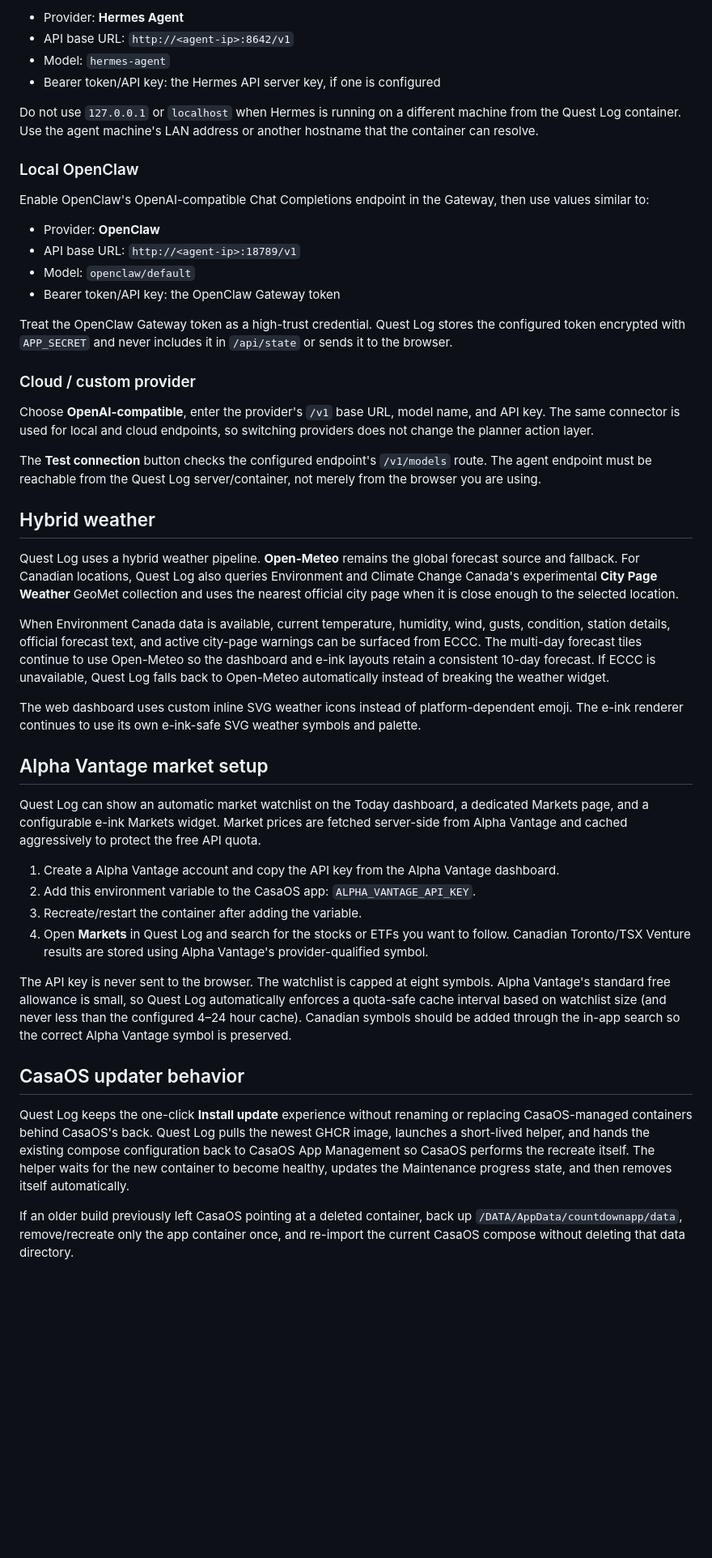
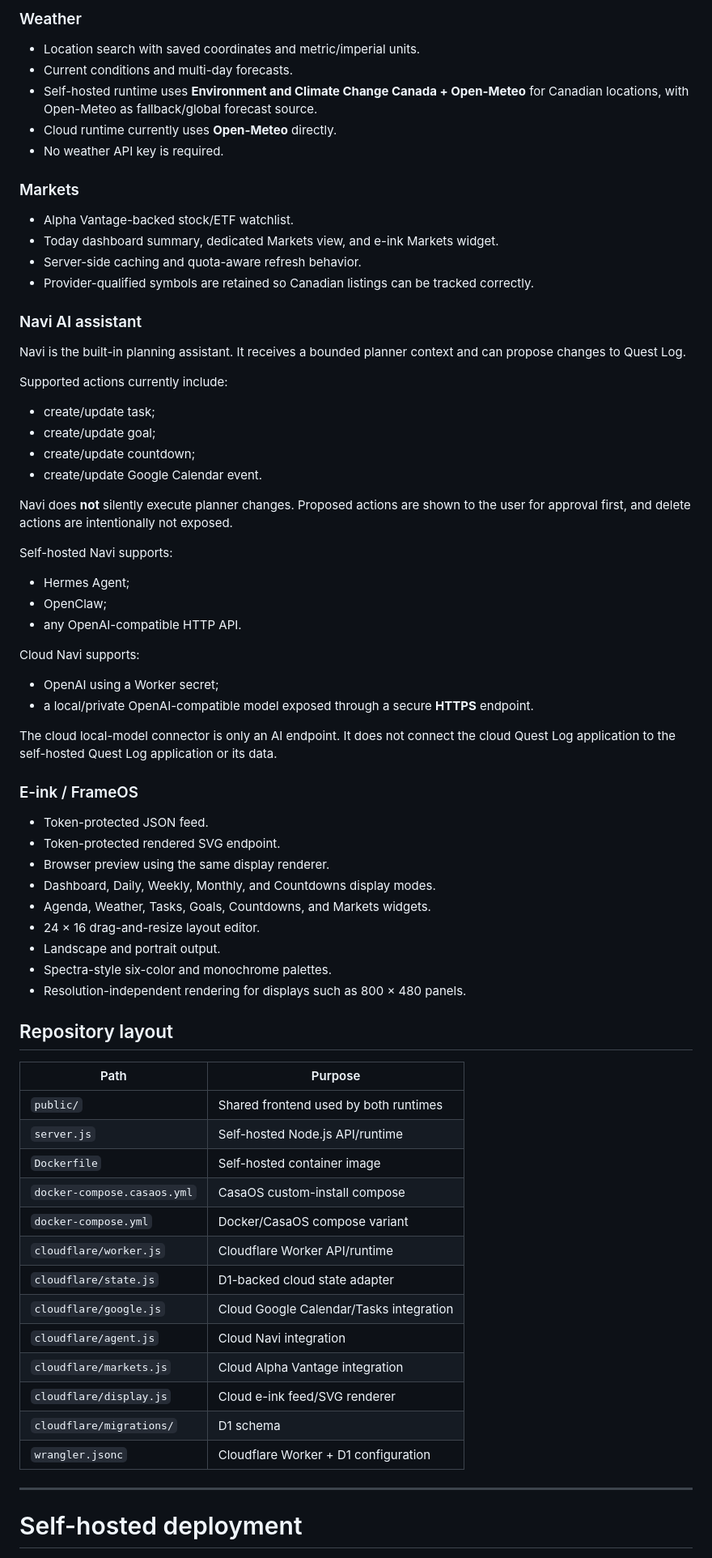
Before and after one commit to SrFarsquatch/CountdownApp, a Markdown page: README.md, the part around one of its changes. Shown at 81% size. GitHub-like rendering; blank space fills up the shorter version.

```diff
--- a/README.md
+++ b/README.md
@@ -43,50 +36,76 @@ Run Hermes Agent's API server on a machine reachable from the Quest Log containe
 
-- Provider: **Hermes Agent**
-- API base URL: `http://<agent-ip>:8642/v1`
-- Model: `hermes-agent`
-- Bearer token/API key: the Hermes API server key, if one is configured
+### Weather
 
-Do not use `127.0.0.1` or `localhost` when Hermes is running on a different machine from the Quest Log container. Use the agent machine's LAN address or another hostname that the container can resolve.
+- Location search with saved coordinates and metric/imperial units.
+- Current conditions and multi-day forecasts.
+- Self-hosted runtime uses **Environment and Climate Change Canada + Open-Meteo** for Canadian locations, with Open-Meteo as fallback/global forecast source.
+- Cloud runtime currently uses **Open-Meteo** directly.
+- No weather API key is required.
 
-### Local OpenClaw
+### Markets
 
-Enable OpenClaw's OpenAI-compatible Chat Completions endpoint in the Gateway, then use values similar to:
+- Alpha Vantage-backed stock/ETF watchlist.
+- Today dashboard summary, dedicated Markets view, and e-ink Markets widget.
+- Server-side caching and quota-aware refresh behavior.
+- Provider-qualified symbols are retained so Canadian listings can be tracked correctly.
 
-- Provider: **OpenClaw**
-- API base URL: `http://<agent-ip>:18789/v1`
-- Model: `openclaw/default`
-- Bearer token/API key: the OpenClaw Gateway token
+### Navi AI assistant
 
-Treat the OpenClaw Gateway token as a high-trust credential. Quest Log stores the configured token encrypted with `APP_SECRET` and never includes it in `/api/state` or sends it to the browser.
+Navi is the built-in planning assistant. It receives a bounded planner context and can propose changes to Quest Log.
 
-### Cloud / custom provider
+Supported actions currently include:
 
-Choose **OpenAI-compatible**, enter the provider's `/v1` base URL, model name, and API key. The same connector is used for local and cloud endpoints, so switching providers does not change the planner action layer.
+- create/update task;
+- create/update goal;
+- create/update countdown;
+- create/update Google Calendar event.
 
-The **Test connection** button checks the configured endpoint's `/v1/models` route. The agent endpoint must be reachable from the Quest Log server/container, not merely from the browser you are using.
+Navi does **not** silently execute planner changes. Proposed actions are shown to the user for approval first, and delete actions are intentionally not exposed.
 
-## Hybrid weather
+Self-hosted Navi supports:
 
-Quest Log uses a hybrid weather pipeline. **Open-Meteo** remains the global forecast source and fallback. For Canadian locations, Quest Log also queries Environment and Climate Change Canada's experimental **City Page Weather** GeoMet collection and uses the nearest official city page when it is close enough to the selected location.
+- Hermes Agent;
+- OpenClaw;
+- any OpenAI-compatible HTTP API.
 
-When Environment Canada data is available, current temperature, humidity, wind, gusts, condition, station details, official forecast text, and active city-page warnings can be surfaced from ECCC. The multi-day forecast tiles continue to use Open-Meteo so the dashboard and e-ink layouts retain a consistent 10-day forecast. If ECCC is unavailable, Quest Log falls back to Open-Meteo automatically instead of breaking the weather widget.
+Cloud Navi supports:
 
-The web dashboard uses custom inline SVG weather icons instead of platform-dependent emoji. The e-ink renderer continues to use its own e-ink-safe SVG weather symbols and palette.
+- OpenAI using a Worker secret;
+- a local/private OpenAI-compatible model exposed through a secure **HTTPS** endpoint.
 
-## Alpha Vantage market setup
+The cloud local-model connector is only an AI endpoint. It does not connect the cloud Quest Log application to the self-hosted Quest Log application or its data.
 
-Quest Log can show an automatic market watchlist on the Today dashboard, a dedicated Markets page, and a configurable e-ink Markets widget. Market prices are fetched server-side from Alpha Vantage and cached aggressively to protect the free API quota.
+### E-ink / FrameOS
 
-1. Create a Alpha Vantage account and copy the API key from the Alpha Vantage dashboard.
-2. Add this environment variable to the CasaOS app: `ALPHA_VANTAGE_API_KEY`.
-3. Recreate/restart the container after adding the variable.
-4. Open **Markets** in Quest Log and search for the stocks or ETFs you want to follow. Canadian Toronto/TSX Venture results are stored using Alpha Vantage's provider-qualified symbol.
+- Token-protected JSON feed.
+- Token-protected rendered SVG endpoint.
+- Browser preview using the same display renderer.
+- Dashboard, Daily, Weekly, Monthly, and Countdowns display modes.
+- Agenda, Weather, Tasks, Goals, Countdowns, and Markets widgets.
+- 24 × 16 drag-and-resize layout editor.
+- Landscape and portrait output.
+- Spectra-style six-color and monochrome palettes.
+- Resolution-independent rendering for displays such as 800 × 480 panels.
 
-The API key is never sent to the browser. The watchlist is capped at eight symbols. Alpha Vantage's standard free allowance is small, so Quest Log automatically enforces a quota-safe cache interval based on watchlist size (and never less than the configured 4–24 hour cache). Canadian symbols should be added through the in-app search so the correct Alpha Vantage symbol is preserved.
+## Repository layout
 
-## CasaOS updater behavior
+| Path | Purpose |
+| --- | --- |
+| `public/` | Shared frontend used by both runtimes |
+| `server.js` | Self-hosted Node.js API/runtime |
+| `Dockerfile` | Self-hosted container image |
+| `docker-compose.casaos.yml` | CasaOS custom-install compose |
+| `docker-compose.yml` | Docker/CasaOS compose variant |
+| `cloudflare/worker.js` | Cloudflare Worker API/runtime |
+| `cloudflare/state.js` | D1-backed cloud state adapter |
+| `cloudflare/google.js` | Cloud Google Calendar/Tasks integration |
+| `cloudflare/agent.js` | Cloud Navi integration |
+| `cloudflare/markets.js` | Cloud Alpha Vantage integration |
+| `cloudflare/display.js` | Cloud e-ink feed/SVG renderer |
+| `cloudflare/migrations/` | D1 schema |
+| `wrangler.jsonc` | Cloudflare Worker + D1 configuration |
 
-Quest Log keeps the one-click **Install update** experience without renaming or replacing CasaOS-managed containers behind CasaOS's back. Quest Log pulls the newest GHCR image, launches a short-lived helper, and hands the existing compose configuration back to CasaOS App Management so CasaOS performs the recreate itself. The helper waits for the new container to become healthy, updates the Maintenance progress state, and then removes itself automatically.
+---
 
-If an older build previously left CasaOS pointing at a deleted container, back up `/DATA/AppData/countdownapp/data`, remove/recreate only the app container once, and re-import the current CasaOS compose without deleting that data directory.
+# Self-hosted deployment
 
```
Also changed, not shown: other parts of README.md (+513 -110 lines).
